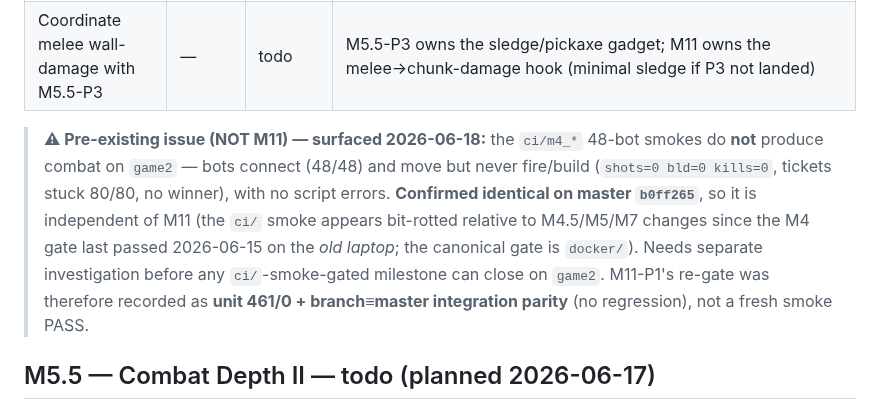
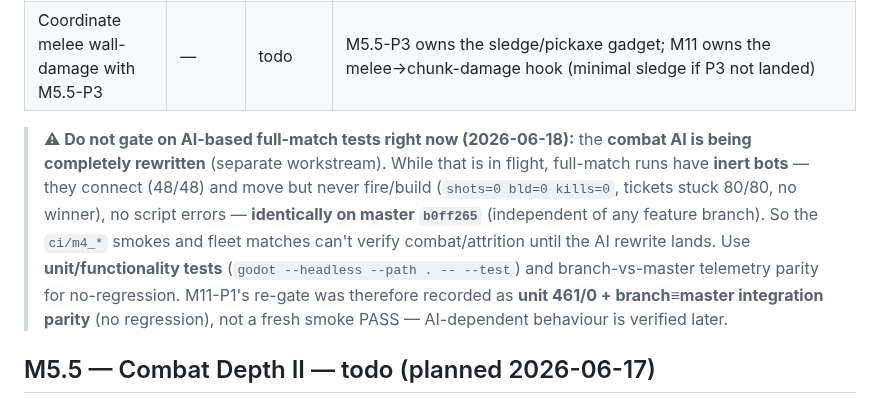
Before and after one commit to Rollese/blockfire, a Markdown page: docs/TASKS.md, the part around the change. Rendered like a GitHub page.

```diff
--- a/docs/TASKS.md
+++ b/docs/TASKS.md
@@ -44,7 +44,7 @@ Spec: [`docs/specs/destructible-buildings.md`](specs/destructible-buildings.md).
 | M11 execute — client cosmetic layer | — | blocked | **Blocked by M7 client.** Gate B: owner playtest (holes/debris/collapse cinematic) |
 | Coordinate melee wall-damage with M5.5-P3 | — | todo | M5.5-P3 owns the sledge/pickaxe gadget; M11 owns the melee→chunk-damage hook (minimal sledge if P3 not landed) |
 
-> **⚠ Pre-existing issue (NOT M11) — surfaced 2026-06-18:** the `ci/m4_*` 48-bot smokes do **not** produce combat on `game2` — bots connect (48/48) and move but never fire/build (`shots=0 bld=0 kills=0`, tickets stuck 80/80, no winner), with no script errors. **Confirmed identical on master `b0ff265`**, so it is independent of M11 (the `ci/` smoke appears bit-rotted relative to M4.5/M5/M7 changes since the M4 gate last passed 2026-06-15 on the *old laptop*; the canonical gate is `docker/`). Needs separate investigation before any `ci/`-smoke-gated milestone can close on `game2`. M11-P1's re-gate was therefore recorded as **unit 461/0 + branch≡master integration parity** (no regression), not a fresh smoke PASS.
+> **⚠ Do not gate on AI-based full-match tests right now (2026-06-18):** the **combat AI is being completely rewritten** (separate workstream). While that is in flight, full-match runs have **inert bots** — they connect (48/48) and move but never fire/build (`shots=0 bld=0 kills=0`, tickets stuck 80/80, no winner), no script errors — **identically on master `b0ff265`** (independent of any feature branch). So the `ci/m4_*` smokes and fleet matches can't verify combat/attrition until the AI rewrite lands. Use **unit/functionality tests** (`godot --headless --path . -- --test`) and branch-vs-master telemetry parity for no-regression. M11-P1's re-gate was therefore recorded as **unit 461/0 + branch≡master integration parity** (no regression), not a fresh smoke PASS — AI-dependent behaviour is verified later.
 
 ## M5.5 — Combat Depth II — todo (planned 2026-06-17)
 
```
Also changed, not shown: docs/milestones/M11-destructible-buildings.md (+1 -1 lines).
